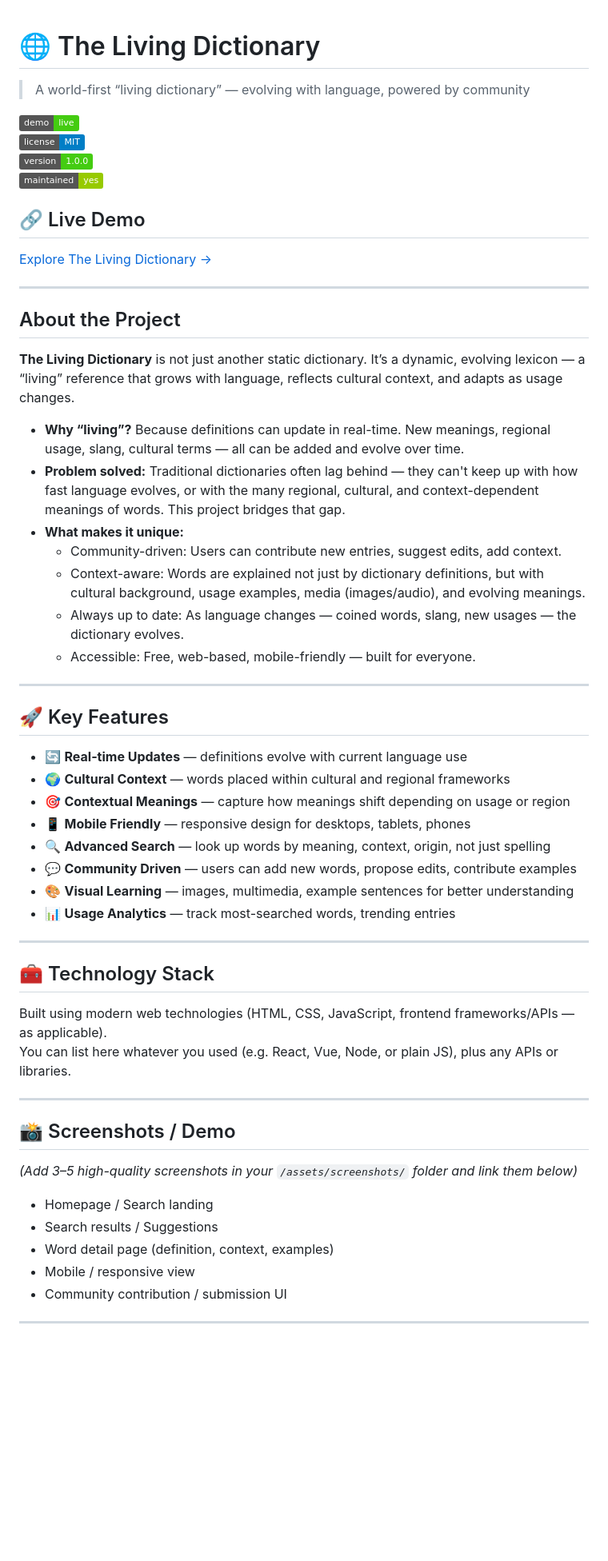
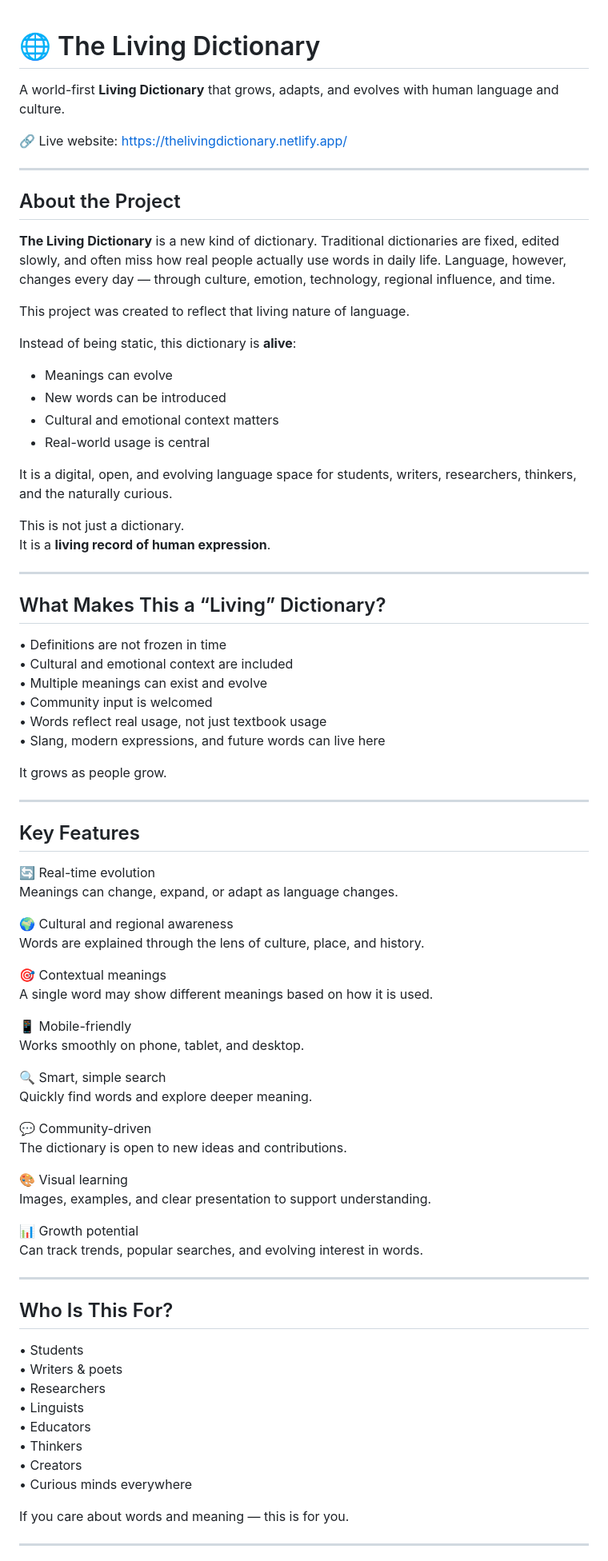
Before and after one commit to HelixOriginator/living-dictionary-helix-originator, a Markdown page: README.md, the part around one of its changes. Shown at 80% size. Rendered like a GitHub page; badges without logos; blank space fills up the shorter version.

```diff
--- a/README.md
+++ b/README.md
@@ -1,59 +1,83 @@
 # 🌐 The Living Dictionary
-> A world-first “living dictionary” — evolving with language, powered by community
 
-[![Live Demo](https://img.shields.io/badge/demo-live-success)](https://thelivingdictionary.netlify.app/)
-[![License](https://img.shields.io/badge/license-MIT-blue)]()
-[![Version](https://img.shields.io/badge/version-1.0.0-brightgreen)]()
-[![Maintained](https://img.shields.io/badge/maintained-yes-green)]()
+A world-first **Living Dictionary** that grows, adapts, and evolves with human language and culture.
 
-## 🔗 Live Demo
-[Explore The Living Dictionary →](https://thelivingdictionary.netlify.app/)
+🔗 Live website: https://thelivingdictionary.netlify.app/
 
 ---
 
 ## About the Project
 
-**The Living Dictionary** is not just another static dictionary. It’s a dynamic, evolving lexicon — a “living” reference that grows with language, reflects cultural context, and adapts as usage changes.
+**The Living Dictionary** is a new kind of dictionary. Traditional dictionaries are fixed, edited slowly, and often miss how real people actually use words in daily life. Language, however, changes every day — through culture, emotion, technology, regional influence, and time.
 
-- **Why “living”?** Because definitions can update in real-time. New meanings, regional usage, slang, cultural terms — all can be added and evolve over time.
-- **Problem solved:** Traditional dictionaries often lag behind — they can't keep up with how fast language evolves, or with the many regional, cultural, and context-dependent meanings of words. This project bridges that gap.
-- **What makes it unique:**
-   - Community-driven: Users can contribute new entries, suggest edits, add context.
-   - Context-aware: Words are explained not just by dictionary definitions, but with cultural background, usage examples, media (images/audio), and evolving meanings.
-   - Always up to date: As language changes — coined words, slang, new usages — the dictionary evolves.
-   - Accessible: Free, web-based, mobile-friendly — built for everyone.
+This project was created to reflect that living nature of language.
+
+Instead of being static, this dictionary is **alive**:
+- Meanings can evolve
+- New words can be introduced
+- Cultural and emotional context matters
+- Real-world usage is central
+
+It is a digital, open, and evolving language space for students, writers, researchers, thinkers, and the naturally curious.
+
+This is not just a dictionary.
+It is a **living record of human expression**.
 
 ---
 
-## 🚀 Key Features
+## What Makes This a “Living” Dictionary?
 
-- 🔄 **Real-time Updates** — definitions evolve with current language use
-- 🌍 **Cultural Context** — words placed within cultural and regional frameworks
-- 🎯 **Contextual Meanings** — capture how meanings shift depending on usage or region
-- 📱 **Mobile Friendly** — responsive design for desktops, tablets, phones
-- 🔍 **Advanced Search** — look up words by meaning, context, origin, not just spelling
-- 💬 **Community Driven** — users can add new words, propose edits, contribute examples
-- 🎨 **Visual Learning** — images, multimedia, example sentences for better understanding
-- 📊 **Usage Analytics** — track most-searched words, trending entries
+• Definitions are not frozen in time
+• Cultural and emotional context are included
+• Multiple meanings can exist and evolve
+• Community input is welcomed
+• Words reflect real usage, not just textbook usage
+• Slang, modern expressions, and future words can live here
+
+It grows as people grow.
 
 ---
 
-## 🧰 Technology Stack
+## Key Features
 
-Built using modern web technologies (HTML, CSS, JavaScript, frontend frameworks/APIs — as applicable).
-You can list here whatever you used (e.g. React, Vue, Node, or plain JS), plus any APIs or libraries.
+🔄 Real-time evolution
+Meanings can change, expand, or adapt as language changes.
+
+🌍 Cultural and regional awareness
+Words are explained through the lens of culture, place, and history.
+
+🎯 Contextual meanings
+A single word may show different meanings based on how it is used.
+
+📱 Mobile-friendly
+Works smoothly on phone, tablet, and desktop.
+
+🔍 Smart, simple search
+Quickly find words and explore deeper meaning.
+
+💬 Community-driven
+The dictionary is open to new ideas and contributions.
+
+🎨 Visual learning
+Images, examples, and clear presentation to support understanding.
+
+📊 Growth potential
+Can track trends, popular searches, and evolving interest in words.
 
 ---
 
-## 📸 Screenshots / Demo
+## Who Is This For?
 
-*(Add 3–5 high-quality screenshots in your `/assets/screenshots/` folder and link them below)*
+• Students
+• Writers & poets
+• Researchers
+• Linguists
+• Educators
+• Thinkers
+• Creators
+• Curious minds everywhere
 
-- Homepage / Search landing
-- Search results / Suggestions
-- Word detail page (definition, context, examples)
-- Mobile / responsive view
-- Community contribution / submission UI
+If you care about words and meaning — this is for you.
 
 ---
 
```
Also changed, not shown: other parts of README.md (+59 -12 lines).
